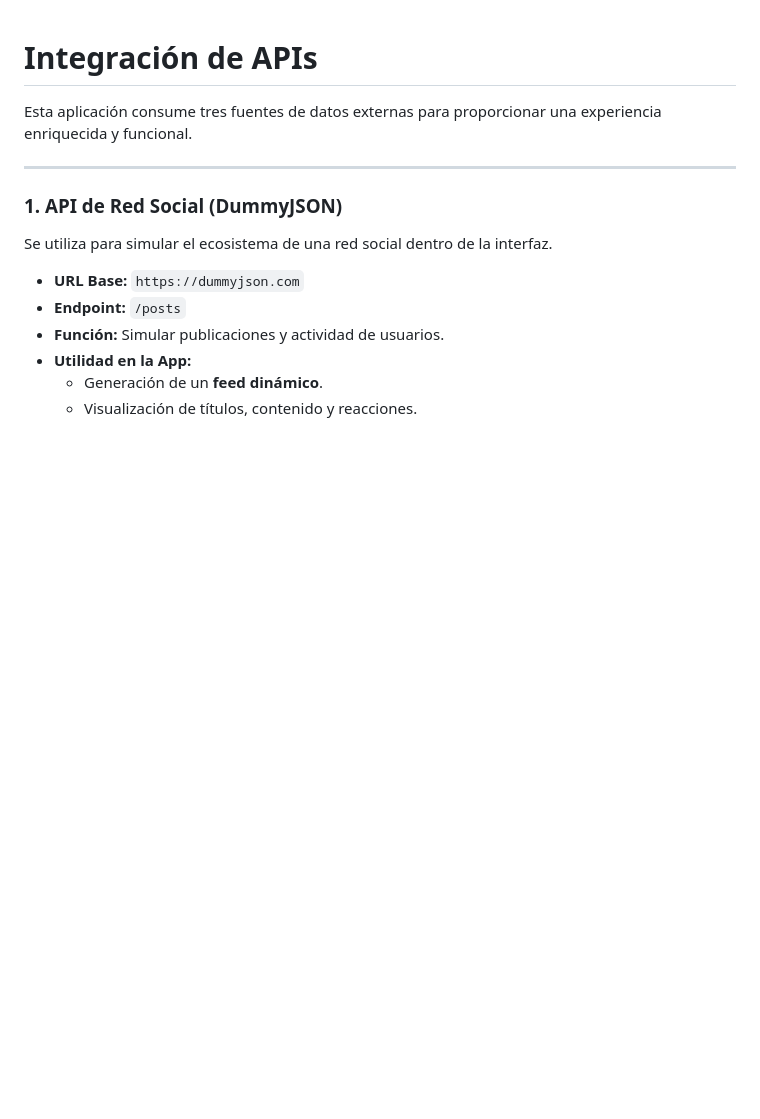
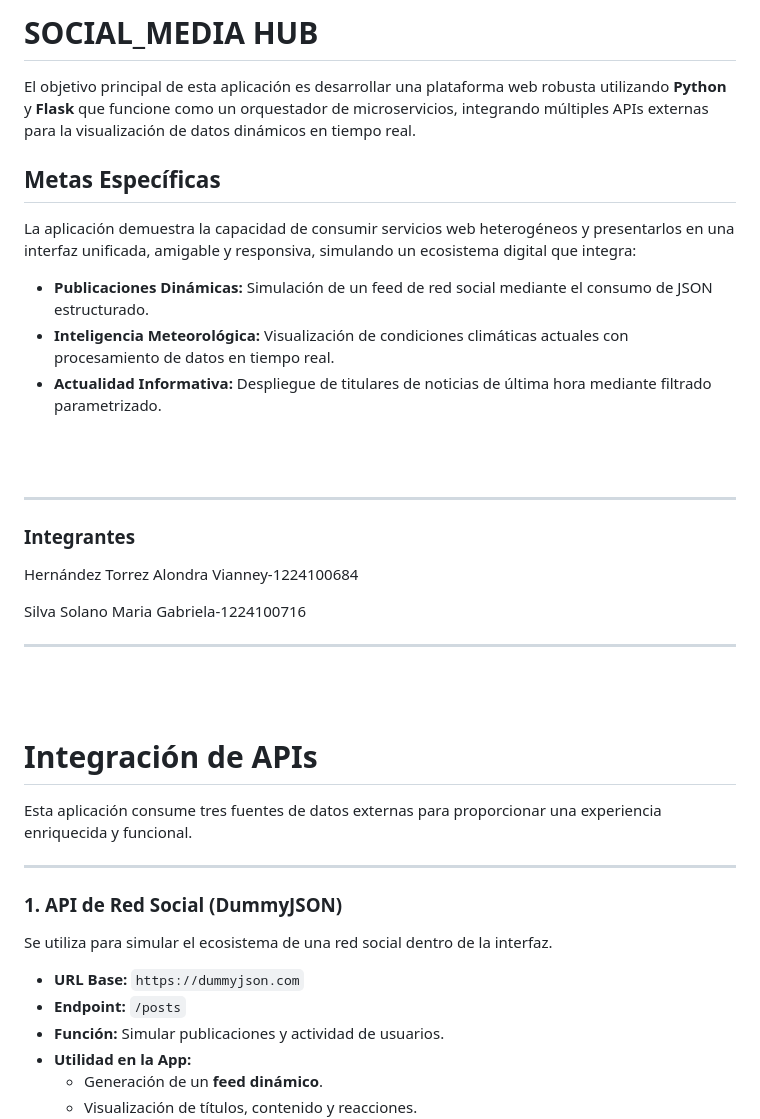
Before and after one commit to Vivian-14/SocialMediaHub, a Markdown page: README.md, the part around one of its changes. GitHub-like rendering; blank space fills up the shorter version.

```diff
--- a/README.md
+++ b/README.md
@@ -1,3 +1,28 @@
+# SOCIAL_MEDIA HUB
+
+El objetivo principal de esta aplicación es desarrollar una plataforma web robusta utilizando **Python** y **Flask** que funcione como un orquestador de microservicios, integrando múltiples APIs externas para la visualización de datos dinámicos en tiempo real.
+
+## Metas Específicas
+
+La aplicación demuestra la capacidad de consumir servicios web heterogéneos y presentarlos en una interfaz unificada, amigable y responsiva, simulando un ecosistema digital que integra:
+
+* **Publicaciones Dinámicas:** Simulación de un feed de red social mediante el consumo de JSON estructurado.
+* **Inteligencia Meteorológica:** Visualización de condiciones climáticas actuales con procesamiento de datos en tiempo real.
+* **Actualidad Informativa:** Despliegue de titulares de noticias de última hora mediante filtrado parametrizado.
+<br>
+<br>
+
+---
+
+### Integrantes
+Hernández Torrez Alondra Vianney-1224100684
+
+Silva Solano Maria Gabriela-1224100716
+
+---
+<br>
+<br>
+
 # Integración de APIs
 
 Esta aplicación consume tres fuentes de datos externas para proporcionar una experiencia enriquecida y funcional.
```
Also changed, not shown: other parts of README.md (+121 -6 lines).
